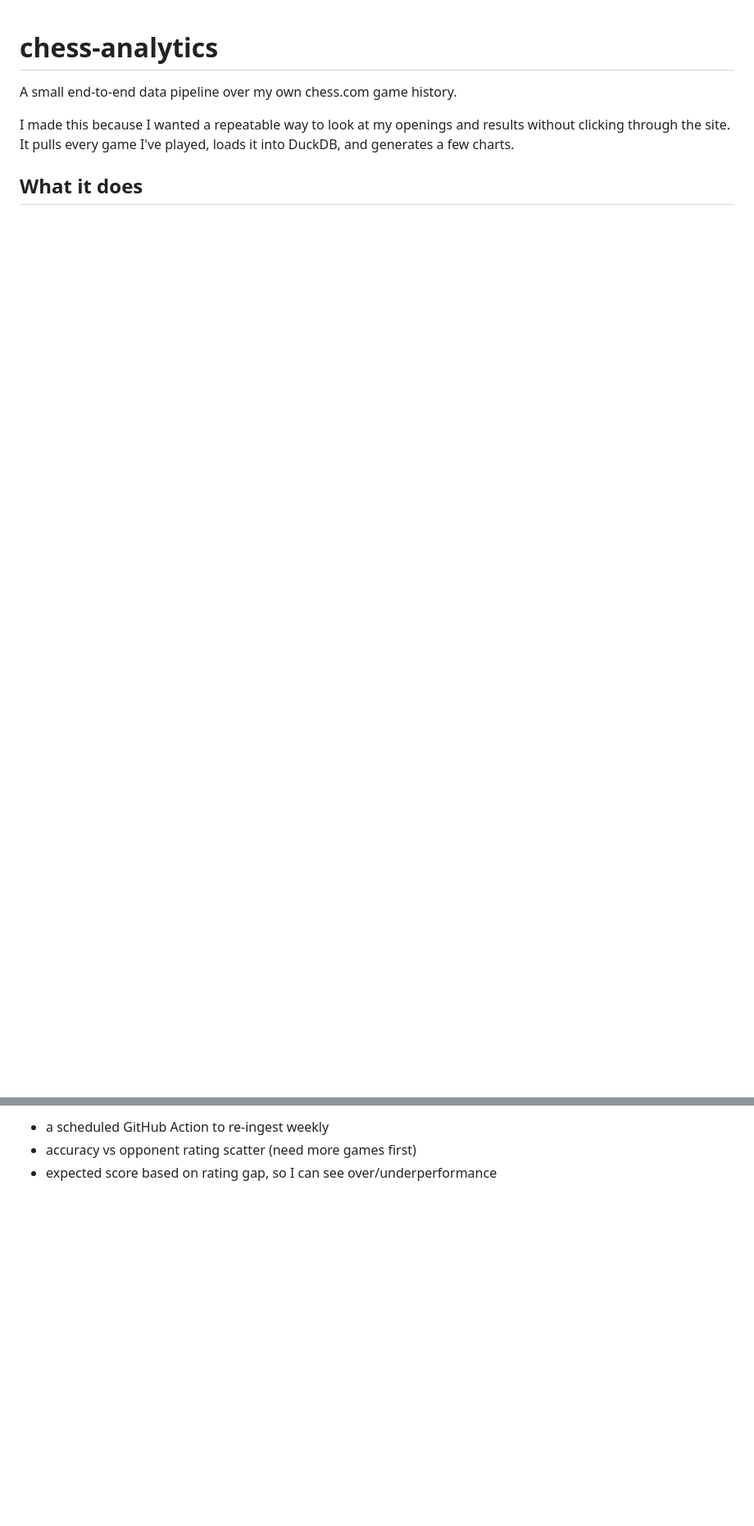
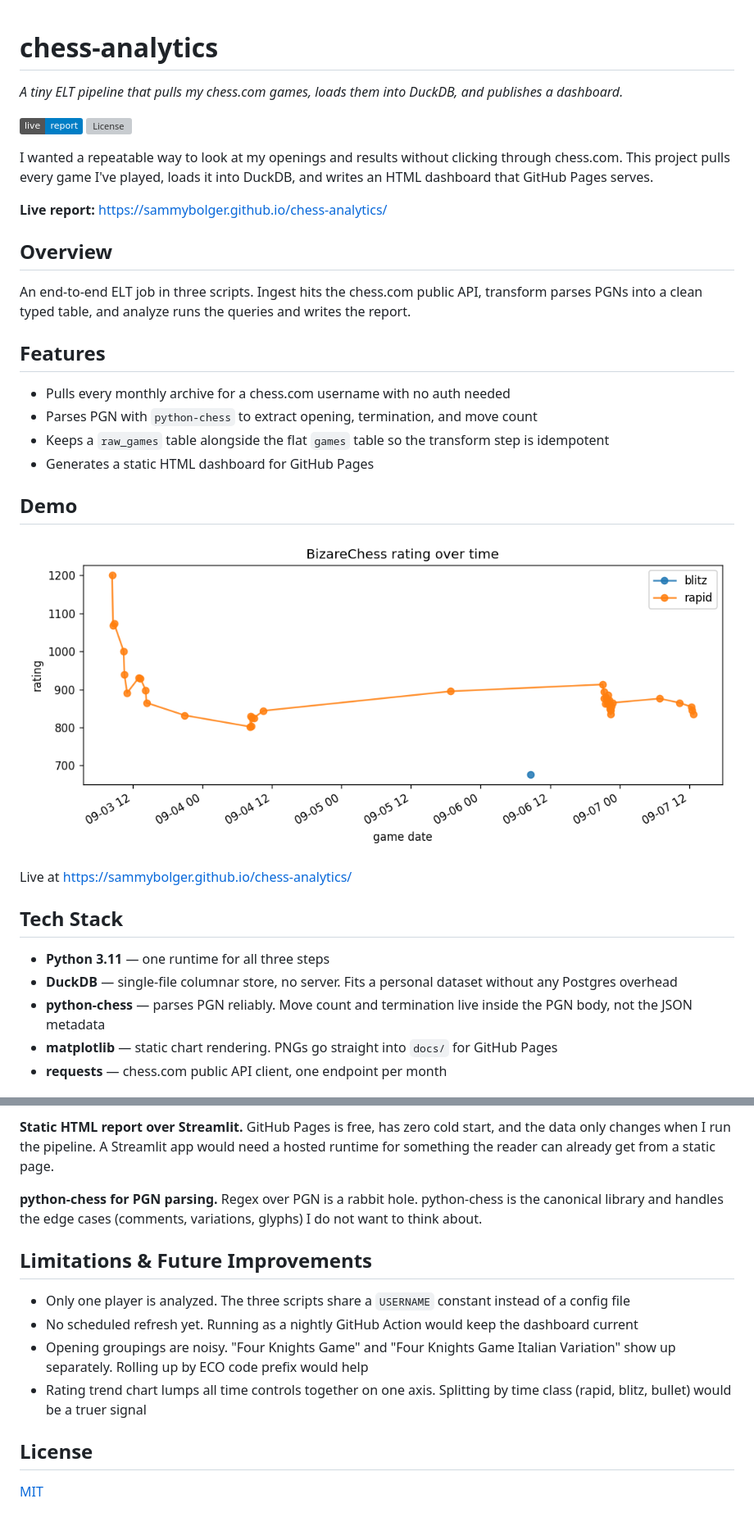
Before and after one commit to SammyBolger/chess-analytics, a Markdown page: README.md, 2 parts joined by grey strips. Shown: that part at 82% size. Drawn GitHub-style; pictures changed too: docs/rating_trend.png (added); badges without logos; blank space fills up the shorter version; grey boxes are pictures that could not be loaded.

```diff
--- a/README.md
+++ b/README.md
@@ -1,9 +1,36 @@
 # chess-analytics
 
-A small end-to-end data pipeline over my own chess.com game history.
+*A tiny ELT pipeline that pulls my chess.com games, loads them into DuckDB, and publishes a dashboard.*
 
-I made this because I wanted a repeatable way to look at my openings and
-results without clicking through the site. It pulls every game I've played,
-loads it into DuckDB, and generates a few charts.
+[![Live report](https://img.shields.io/badge/live-report-blue)](https://sammybolger.github.io/chess-analytics/)
+[![License](https://img.shields.io/github/license/SammyBolger/chess-analytics)](LICENSE)
 
-## What it does
+I wanted a repeatable way to look at my openings and results without clicking through chess.com. This project pulls every game I've played, loads it into DuckDB, and writes an HTML dashboard that GitHub Pages serves.
+
+**Live report:** https://sammybolger.github.io/chess-analytics/
+
+## Overview
+
+An end-to-end ELT job in three scripts. Ingest hits the chess.com public API, transform parses PGNs into a clean typed table, and analyze runs the queries and writes the report.
+
+## Features
+
+- Pulls every monthly archive for a chess.com username with no auth needed
+- Parses PGN with `python-chess` to extract opening, termination, and move count
+- Keeps a `raw_games` table alongside the flat `games` table so the transform step is idempotent
+- Generates a static HTML dashboard for GitHub Pages
+
+## Demo
+
+![dashboard preview](docs/rating_trend.png)
+
+Live at https://sammybolger.github.io/chess-analytics/
+
+## Tech Stack
+
+- **Python 3.11** — one runtime for all three steps
+- **DuckDB** — single-file columnar store, no server. Fits a personal dataset without any Postgres overhead
+- **python-chess** — parses PGN reliably. Move count and termination live inside the PGN body, not the JSON metadata
+- **matplotlib** — static chart rendering. PNGs go straight into `docs/` for GitHub Pages
+- **requests** — chess.com public API client, one endpoint per month
+
@@ -61,4 +96,15 @@ repo stays small. Running the three scripts in order rebuilds everything.
 
-- a scheduled GitHub Action to re-ingest weekly
-- accuracy vs opponent rating scatter (need more games first)
-- expected score based on rating gap, so I can see over/underperformance
+**Static HTML report over Streamlit.** GitHub Pages is free, has zero cold start, and the data only changes when I run the pipeline. A Streamlit app would need a hosted runtime for something the reader can already get from a static page.
+
+**python-chess for PGN parsing.** Regex over PGN is a rabbit hole. python-chess is the canonical library and handles the edge cases (comments, variations, glyphs) I do not want to think about.
+
+## Limitations & Future Improvements
+
+- Only one player is analyzed. The three scripts share a `USERNAME` constant instead of a config file
+- No scheduled refresh yet. Running as a nightly GitHub Action would keep the dashboard current
+- Opening groupings are noisy. "Four Knights Game" and "Four Knights Game Italian Variation" show up separately. Rolling up by ECO code prefix would help
+- Rating trend chart lumps all time controls together on one axis. Splitting by time class (rapid, blitz, bullet) would be a truer signal
+
+## License
+
+[MIT](LICENSE)
```
Also changed, not shown: other parts of README.md (+43 -35 lines), charts/openings.png (deleted), charts/rating_trend.png (deleted), docs/openings.png (added), 3 other files.
